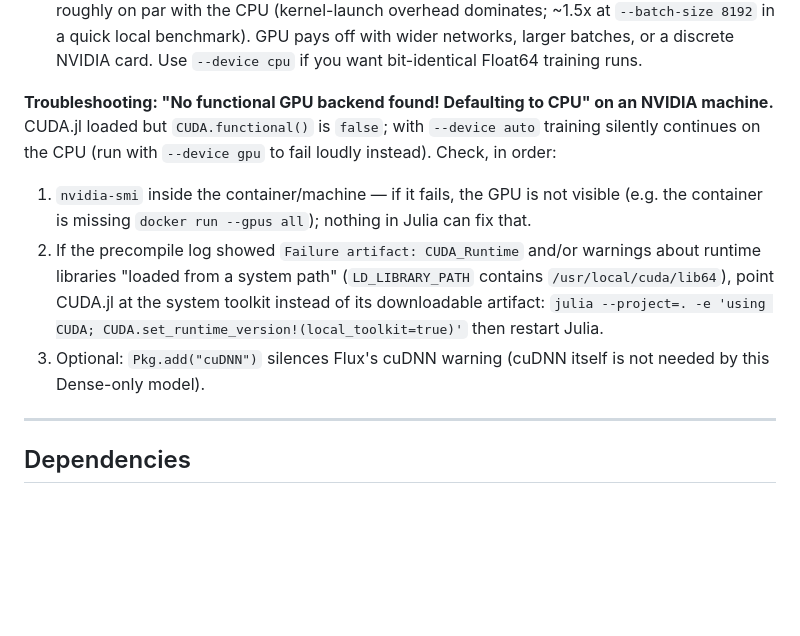
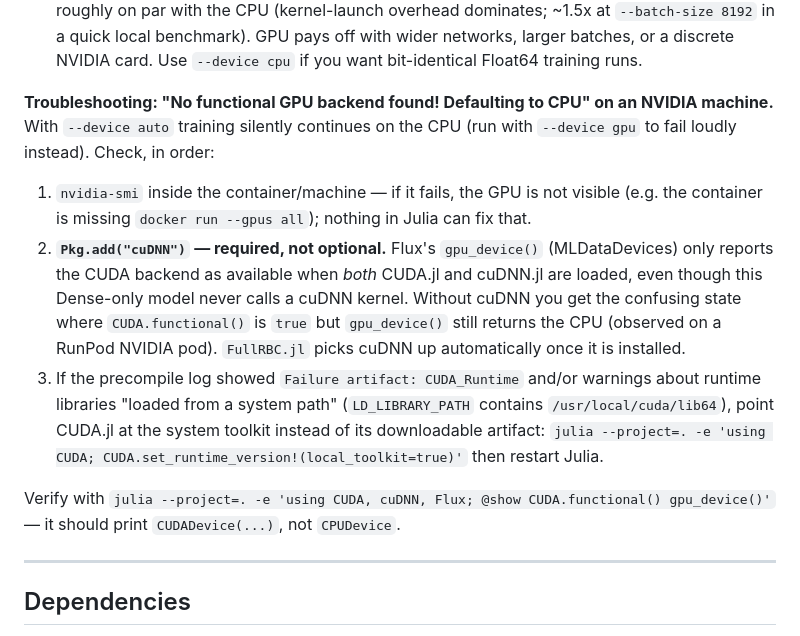
Before and after one commit to herbertwxin/ML-DSGE, a Markdown page: rbc/README.md, the part around the change. Rendered like a GitHub page; blank space fills up the shorter version.

Commit message:
Updated requirement for GPU container usage

```diff
--- a/rbc/README.md
+++ b/rbc/README.md
@@ -322,21 +322,29 @@ NN training runs on a GPU when one is available, automatically:
   Use `--device cpu` if you want bit-identical Float64 training runs.
 
 **Troubleshooting: "No functional GPU backend found! Defaulting to CPU" on an
-NVIDIA machine.** CUDA.jl loaded but `CUDA.functional()` is `false`; with
-`--device auto` training silently continues on the CPU (run with
-`--device gpu` to fail loudly instead). Check, in order:
+NVIDIA machine.** With `--device auto` training silently continues on the CPU
+(run with `--device gpu` to fail loudly instead). Check, in order:
 
 1. `nvidia-smi` inside the container/machine — if it fails, the GPU is not
    visible (e.g. the container is missing `docker run --gpus all`); nothing
    in Julia can fix that.
-2. If the precompile log showed `Failure artifact: CUDA_Runtime` and/or
+2. **`Pkg.add("cuDNN")` — required, not optional.** Flux's `gpu_device()`
+   (MLDataDevices) only reports the CUDA backend as available when *both*
+   CUDA.jl and cuDNN.jl are loaded, even though this Dense-only model never
+   calls a cuDNN kernel. Without cuDNN you get the confusing state where
+   `CUDA.functional()` is `true` but `gpu_device()` still returns the CPU
+   (observed on a RunPod NVIDIA pod). `FullRBC.jl` picks cuDNN up
+   automatically once it is installed.
+3. If the precompile log showed `Failure artifact: CUDA_Runtime` and/or
    warnings about runtime libraries "loaded from a system path"
    (`LD_LIBRARY_PATH` contains `/usr/local/cuda/lib64`), point CUDA.jl at the
    system toolkit instead of its downloadable artifact:
    `julia --project=. -e 'using CUDA; CUDA.set_runtime_version!(local_toolkit=true)'`
    then restart Julia.
-3. Optional: `Pkg.add("cuDNN")` silences Flux's cuDNN warning (cuDNN itself is
-   not needed by this Dense-only model).
+
+Verify with
+`julia --project=. -e 'using CUDA, cuDNN, Flux; @show CUDA.functional() gpu_device()'` —
+it should print `CUDADevice(...)`, not `CPUDevice`.
 
 ---
 
```
